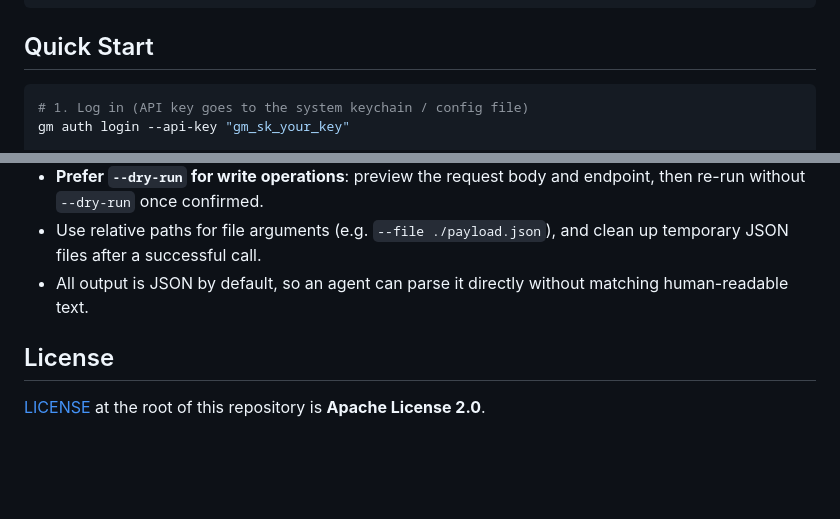
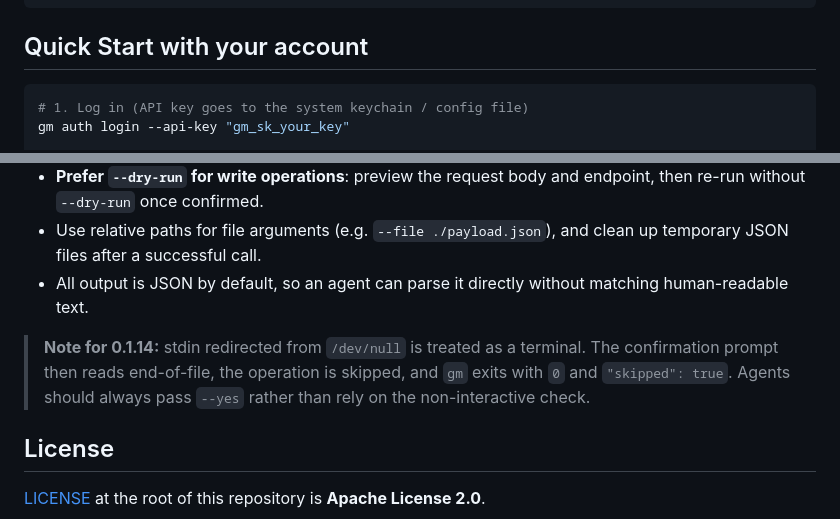
Before and after one commit to limxdynamics/gradmotion-cli, a Markdown page: README.md, 2 parts joined by grey strips. Rendered like a GitHub page; blank space fills up the shorter version.

````diff
--- a/README.md
+++ b/README.md
@@ -78,7 +117,7 @@ $ gm --version
 }
 ```
 
-## Quick Start
+## Quick Start with your account
 
 ```bash
 # 1. Log in (API key goes to the system keychain / config file)
@@ -236,6 +279,11 @@ skill file:
 - All output is JSON by default, so an agent can parse it directly without
   matching human-readable text.
 
+> **Note for 0.1.14:** stdin redirected from `/dev/null` is treated as a
+> terminal. The confirmation prompt then reads end-of-file, the operation is
+> skipped, and `gm` exits with `0` and `"skipped": true`. Agents should always
+> pass `--yes` rather than rely on the non-interactive check.
+
 ## License
 
 [LICENSE](./LICENSE) at the root of this repository is **Apache License
````
Also changed, not shown: other parts of README.md (+44 -1 lines), README_cn.md (+47 -2 lines), docs/flux-cli-agent-flow-cn.png (added), docs/flux-cli-agent-flow.png (added), docs/flux-cli-banner.png (added), docs/flux-cli-how-it-works-cn.png (added), docs/flux-cli-how-it-works.png (added), docs/flux-cli-social-preview.png (added).
